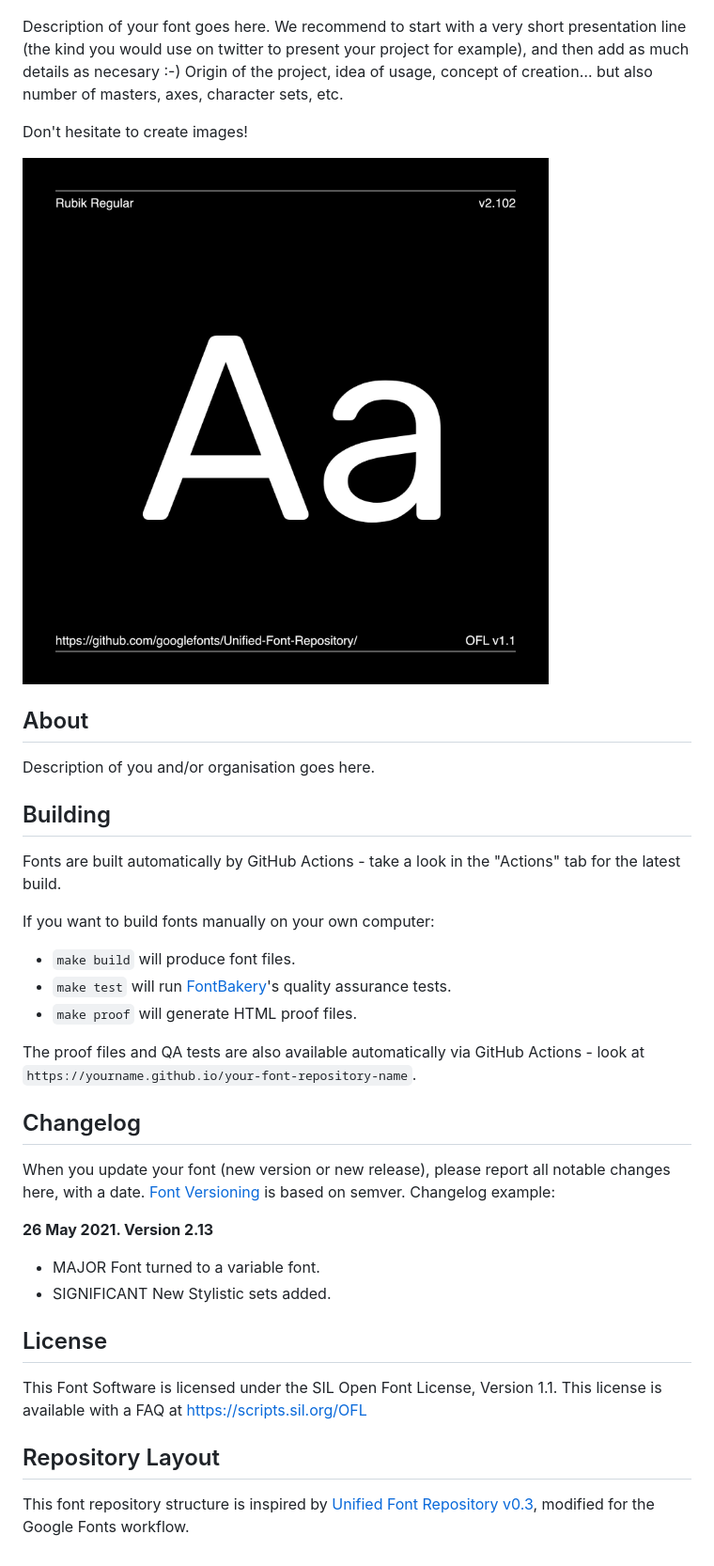
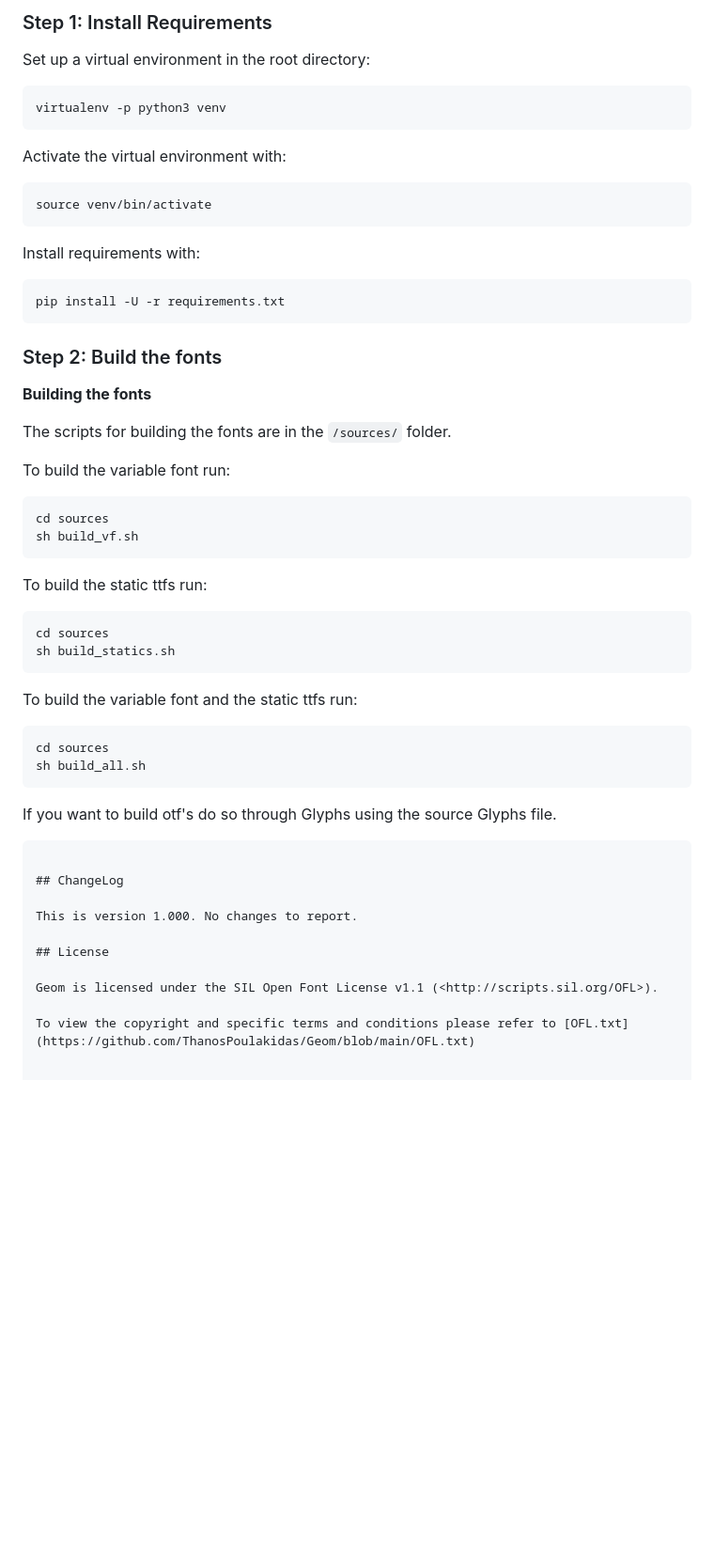
Before and after one commit to ThanosPoulakidas/Geom, a Markdown page: README.md, the part around the change printed below. Shown: that part at 94% size. Drawn GitHub-style; pictures changed too: documentation/image1.png; blank space fills up the shorter version.

Commit message:
First step

````diff
--- a/README.md
+++ b/README.md
@@ -43,48 +27,62 @@ Unlike many open source distributors, Google Fonts is **curated**. Fonts shipped
 
-[Fontbakery]: https://img.shields.io/endpoint?url=https%3A%2F%2Fraw.githubusercontent.com%2Fgooglefonts%2Fgooglefonts-project-template%2Fgh-pages%2Fbadges%2Foverall.json
-[GF Profile]: https://img.shields.io/endpoint?url=https%3A%2F%2Fraw.githubusercontent.com%2Fgooglefonts%2Fgooglefonts-project-template%2Fgh-pages%2Fbadges%2FGoogleFonts.json
-[Outline Correctness]: https://img.shields.io/endpoint?url=https%3A%2F%2Fraw.githubusercontent.com%2Fgooglefonts%2Fgooglefonts-project-template%2Fgh-pages%2Fbadges%2FOutlineCorrectnessChecks.json
-[Shaping]: https://img.shields.io/endpoint?url=https%3A%2F%2Fraw.githubusercontent.com%2Fgooglefonts%2Fgooglefonts-project-template%2Fgh-pages%2Fbadges%2FShapingChecks.json
-[Universal]: https://img.shields.io/endpoint?url=https%3A%2F%2Fraw.githubusercontent.com%2Fgooglefonts%2Fgooglefonts-project-template%2Fgh-pages%2Fbadges%2FUniversal.json
+### Step 1: Install Requirements
 
-Description of your font goes here. We recommend to start with a very short presentation line (the kind you would use on twitter to present your project for example), and then add as much details as necesary :-) Origin of the project, idea of usage, concept of creation… but also number of masters, axes, character sets, etc.
+Set up a virtual environment in the root directory:
 
-Don't hesitate to create images!
+```
+virtualenv -p python3 venv
+```
 
-![Sample Image](documentation/image1.png)
+Activate the virtual environment with:
 
-## About
+```
+source venv/bin/activate
+```
 
-Description of you and/or organisation goes here.
+Install requirements with:
 
-## Building
+```
+pip install -U -r requirements.txt
+```
 
-Fonts are built automatically by GitHub Actions - take a look in the "Actions" tab for the latest build.
+### Step 2: Build the fonts
 
-If you want to build fonts manually on your own computer:
+**Building the fonts**
 
-* `make build` will produce font files.
-* `make test` will run [FontBakery](https://github.com/googlefonts/fontbakery)'s quality assurance tests.
-* `make proof` will generate HTML proof files.
+The scripts for building the fonts are in the `/sources/` folder.
 
-The proof files and QA tests are also available automatically via GitHub Actions - look at `https://yourname.github.io/your-font-repository-name`.
+To build the variable font run:
 
-## Changelog
+```
+cd sources
+sh build_vf.sh
+```
 
-When you update your font (new version or new release), please report all notable changes here, with a date.
-[Font Versioning](https://github.com/googlefonts/gf-docs/tree/main/Spec#font-versioning) is based on semver.
-Changelog example:
+To build the static ttfs run:
 
-**26 May 2021. Version 2.13**
-- MAJOR Font turned to a variable font.
-- SIGNIFICANT New Stylistic sets added.
+```
+cd sources
+sh build_statics.sh
+```
+
+To build the variable font and the static ttfs run:
+
+```
+cd sources
+sh build_all.sh
+```
+
+If you want to build otf's do so through Glyphs using the source Glyphs file.
+
+
+```
+
+## ChangeLog
+
+This is version 1.000. No changes to report.
 
 ## License
 
-This Font Software is licensed under the SIL Open Font License, Version 1.1.
-This license is available with a FAQ at
-https://scripts.sil.org/OFL
+Geom is licensed under the SIL Open Font License v1.1 (<http://scripts.sil.org/OFL>).
 
-## Repository Layout
-
-This font repository structure is inspired by [Unified Font Repository v0.3](https://github.com/unified-font-repository/Unified-Font-Repository), modified for the Google Fonts workflow.
+To view the copyright and specific terms and conditions please refer to [OFL.txt](https://github.com/ThanosPoulakidas/Geom/blob/main/OFL.txt)
````
Also changed, not shown: other parts of README.md (+17 -33 lines), 10 other files.
